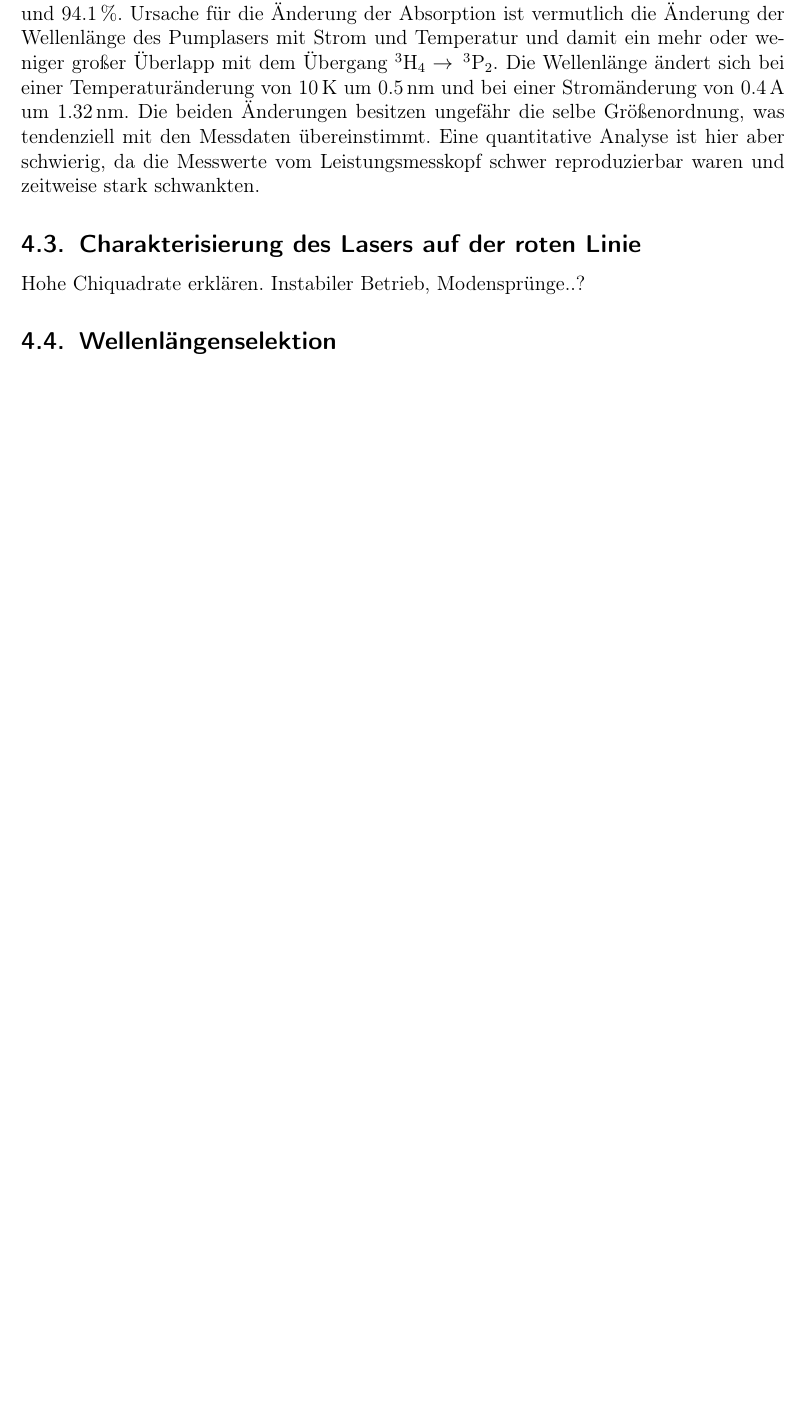
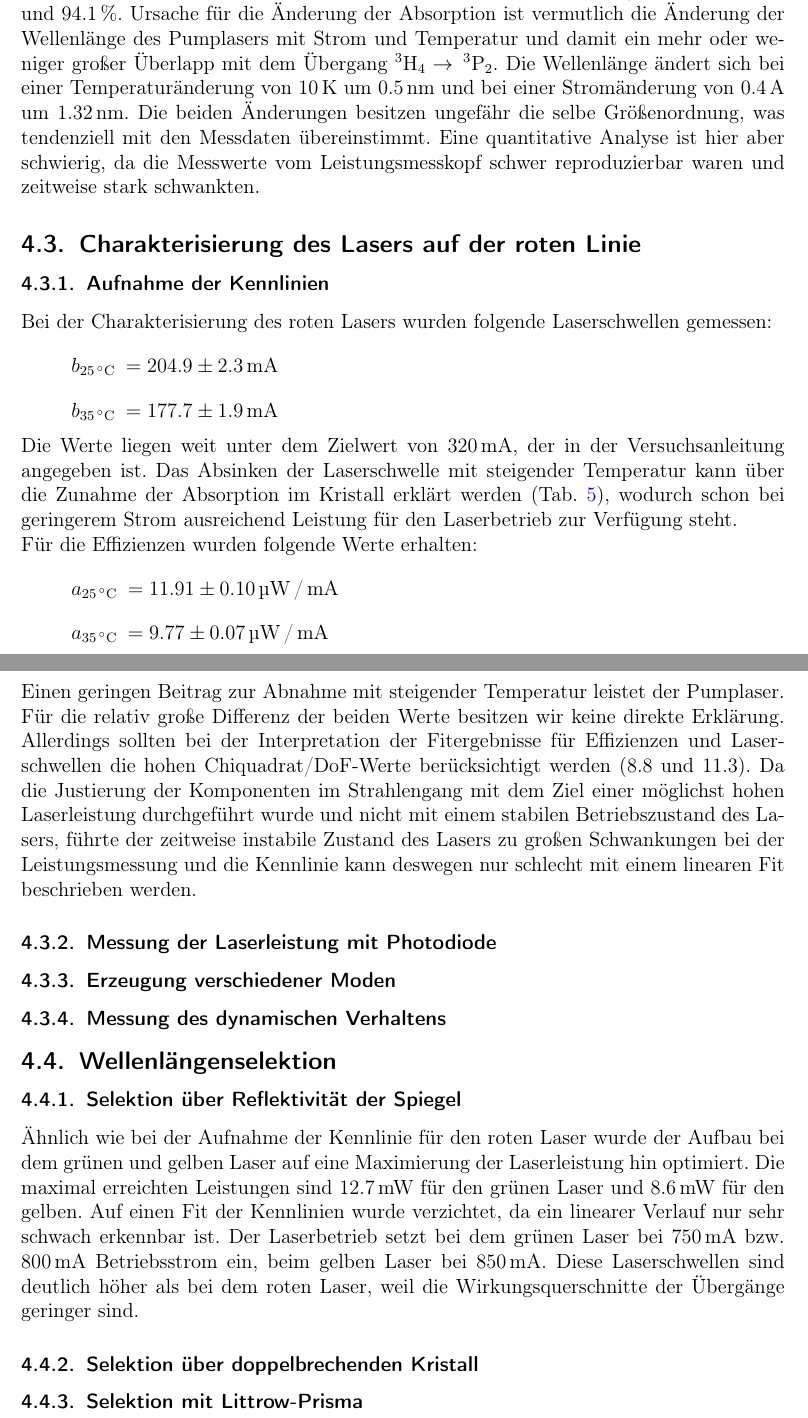
Before and after one commit to Standard24/SoStRepo, a LaTeX document (SoStProtokoll/SoStProt.tex, which reads SoStProtokoll/04_Diskussion.tex): part of page 21 of 23 before the commit and two parts of pages 21 and 22 of 24 after it, the two joined at a grey line, cut so that both start at the same text, the shorter picture padded with empty space. Compiled offline with pdfLaTeX.

Commit message:
Diskussion Kennlinien rot,gelb,grün geschrieben

```diff
--- a/SoStProtokoll/04_Diskussion.tex
+++ b/SoStProtokoll/04_Diskussion.tex
@@ -121,7 +121,62 @@ da die Messwerte vom Leistungsmesskopf schwer reproduzierbar waren und zeitweise
 
 
 \subsection{Charakterisierung des Lasers auf der roten Linie}
-Hohe Chiquadrate erklären. Instabiler Betrieb, Modensprünge..?
+
+\subsubsection{Aufnahme der Kennlinien}
+
+Bei der Charakterisierung des roten Lasers wurden folgende Laserschwellen gemessen:
+\begin{equation*}
+b_{25\text{\grad}} = 204.9\pm2.3\,\text{mA}
+\end{equation*}
+\begin{equation*}
+b_{35\text{\grad}} = 177.7\pm1.9\,\text{mA}
+\end{equation*}
+Die Werte liegen weit unter dem Zielwert von 320\,mA, der in der Versuchsanleitung angegeben ist.
+Das Absinken der Laserschwelle mit steigender Temperatur kann über die Zunahme der Absorption im
+Kristall erklärt werden (Tab.~\ref{tab:Absorption}),
+wodurch schon bei geringerem Strom ausreichend Leistung für den Laserbetrieb zur Verfügung steht.
+
+Für die Effizienzen wurden folgende Werte erhalten:
+\begin{equation*}
+a_{25\text{\grad}} = 11.91\pm0.10\,\text{\textmu W\,/\,mA}
+\end{equation*}
+\begin{equation*}
+a_{35\text{\grad}} = 9.77\pm0.07\,\text{\textmu W\,/\,mA}
+\end{equation*}
+Einen geringen Beitrag zur Abnahme mit steigender Temperatur leistet der Pumplaser.
+Für die relativ große Differenz der beiden Werte besitzen wir keine direkte Erklärung.
+Allerdings sollten bei der Interpretation der Fitergebnisse für Effizienzen und
+Laserschwellen die hohen Chiquadrat/DoF-Werte berücksichtigt werden (8.8 und 11.3).
+Da die Justierung der Komponenten im Strahlengang mit dem Ziel einer möglichst hohen Laserleistung
+durchgeführt wurde und nicht mit einem stabilen Betriebszustand des Lasers,
+führte der zeitweise instabile Zustand des Lasers zu großen Schwankungen bei der Leistungsmessung
+und die Kennlinie kann deswegen nur schlecht mit einem linearen Fit beschrieben werden.
+
+
+\subsubsection{Messung der Laserleistung mit Photodiode}
+
+
+
+\subsubsection{Erzeugung verschiedener Moden}
+
+
+\subsubsection{Messung des dynamischen Verhaltens}
 
 
 \subsection{Wellenlängenselektion}
+
+\subsubsection{Selektion über Reflektivität der Spiegel}
+
+Ähnlich wie bei der Aufnahme der Kennlinie für den roten Laser wurde der Aufbau bei dem grünen und
+gelben Laser auf eine Maximierung der Laserleistung hin optimiert.
+Die maximal erreichten Leistungen sind 12.7\,mW für den grünen Laser und 8.6\,mW für den gelben.
+Auf einen Fit der Kennlinien wurde verzichtet,
+da ein linearer Verlauf nur sehr schwach erkennbar ist.
+Der Laserbetrieb setzt bei dem grünen Laser bei 750\,mA bzw. 800\,mA Betriebsstrom ein,
+beim gelben Laser bei 850\,mA.
+Diese Laserschwellen sind deutlich höher als bei dem roten Laser,
+weil die Wirkungsquerschnitte der Übergänge geringer sind.
+
+\subsubsection{Selektion über doppelbrechenden Kristall}
+
+\subsubsection{Selektion mit Littrow-Prisma}
```
Also changed, not shown: SoStProtokoll/05_Appendix.tex (+6 -2 lines), SoStProtokoll/src/tab_EmSpecVgl.tex (+1 -1 lines), SoStProtokoll/04_Diskussion.tex (2 more changed lines).
